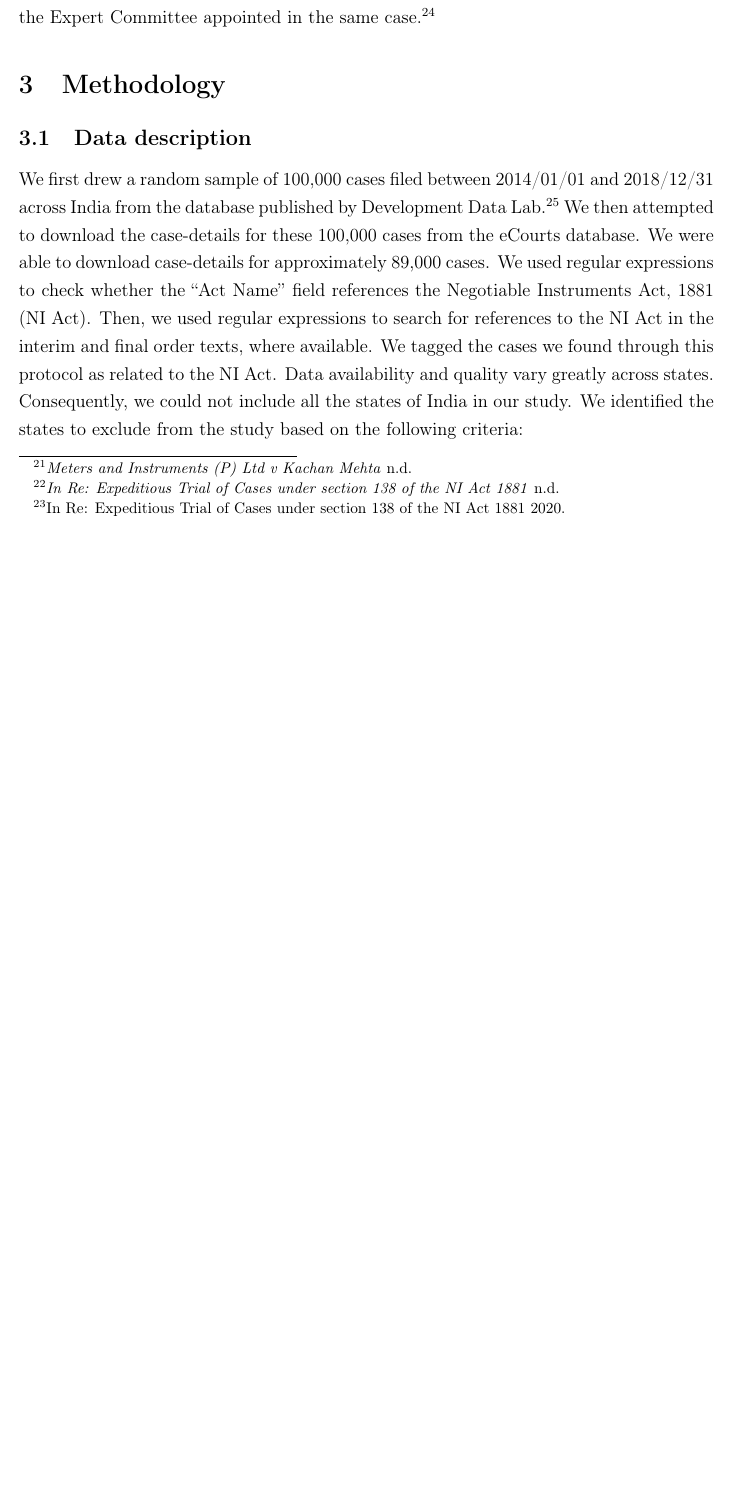
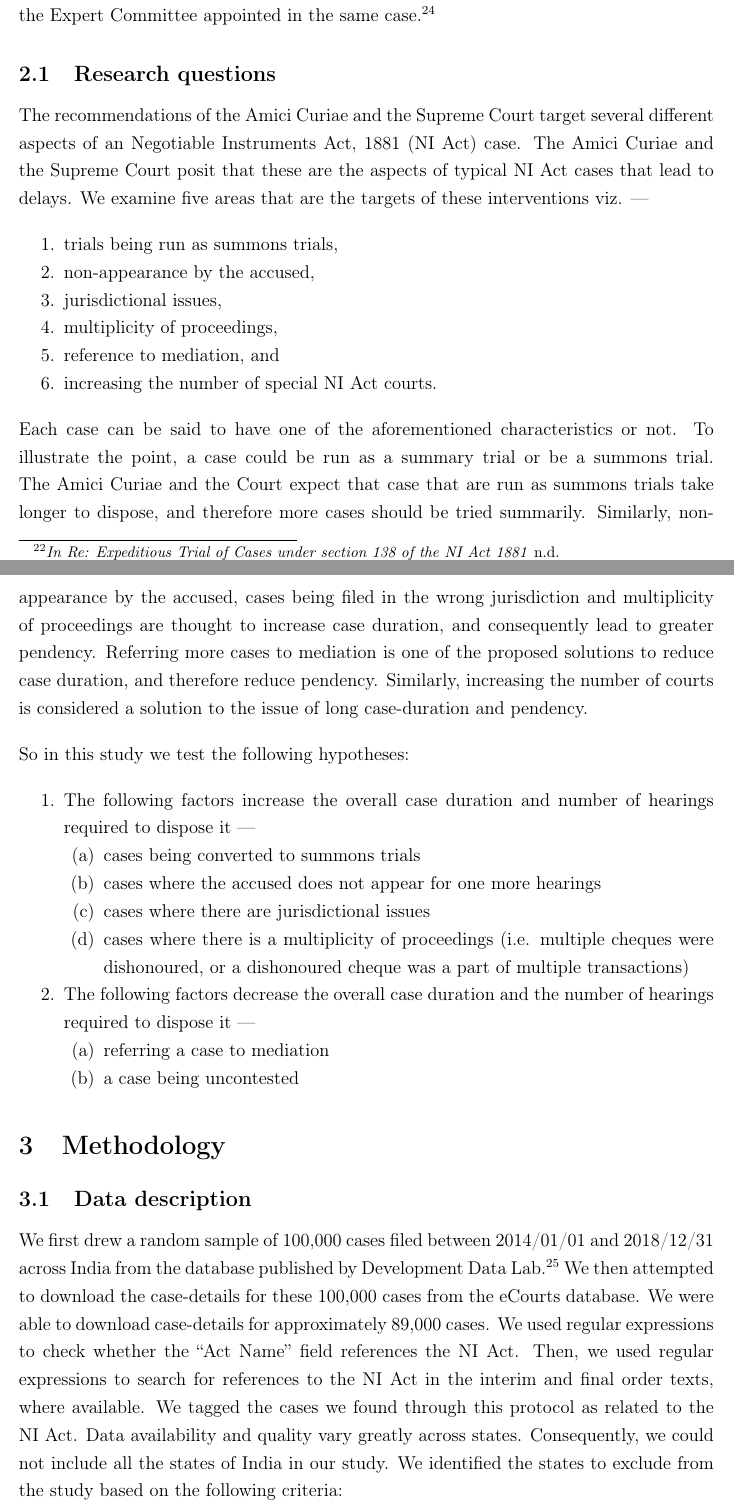
Before and after one commit to mks344/cheque-dishonour, a LaTeX paper (DOC/paper_chequeDishonour.tex, which reads DOC/introduction.tex): part of page 8 of 20 before the commit and two parts of pages 8 and 9 of 21 after it, the two joined at a grey line, cut so that both start at the same text, the shorter picture padded with empty space. Compiled offline with pdfLaTeX.

Commit message:
Minor edits

```diff
--- a/DOC/introduction.tex
+++ b/DOC/introduction.tex
@@ -50,6 +45,38 @@ Lastly, in March 2020, the Supreme Court of India took on board a suo-motu case
 
 Noticeably, the recommendations of the Amici Curiae were in line with previously accepted reasons for delays in disposal. While considering the recommendations, the Supreme Court recommended the Government and High Courts to take necessary action where possible and also held that they shall be the subject matter of deliberation by the Expert Committee appointed in the same case.\footnote{Headed by Hon’ble Mr Justice RC Chavan, former Judge of the Bombay High Court.}
 
+\subsection{Research questions}
+\label{sec:research-questions}
+
+The recommendations of the Amici Curiae and the Supreme Court target several different aspects of an \gls{ni} case. The Amici Curiae and the Supreme Court posit that these are the aspects of typical \gls{ni} cases that lead to delays. We examine five areas that are the targets of these interventions viz. ---
+\begin{enumerate}
+\item trials being run as summons trials,
+\item non-appearance by the accused,
+\item jurisdictional issues,
+\item multiplicity of proceedings,
+\item reference to mediation, and
+\item increasing the number of special \gls{ni} courts.
+\end{enumerate}
+
+Each case can be said to have one of the aforementioned characteristics or not. To illustrate the point, a case could be run as a summary trial or be a summons trial. The Amici Curiae and the Court expect that case that are run as summons trials take longer to dispose, and therefore more cases should be tried summarily. Similarly, non-appearance by the accused, cases being filed in the wrong jurisdiction and multiplicity of proceedings are thought to increase case duration, and consequently lead to greater pendency. Referring more cases to mediation is one of the proposed solutions to reduce case duration, and therefore reduce pendency. Similarly, increasing the number of courts is considered a solution to the issue of long case-duration and pendency.
+
+So in this study we test the following hypotheses:
+\begin{enumerate}
+\item The following factors increase the overall case duration and number of hearings required to dispose it ---
+  \begin{enumerate}
+  \item cases being converted to summons trials
+  \item cases where the accused does not appear for one more hearings
+  \item cases where there are jurisdictional issues
+  \item cases where there is a multiplicity of proceedings (i.e. multiple cheques were dishonoured, or a dishonoured cheque was a part of multiple transactions)
+  \end{enumerate}
+\item The following factors decrease the overall case duration and the number of hearings required to dispose it ---
+  \begin{enumerate}
+  \item referring a case to mediation
+  \item a case being uncontested
+  \end{enumerate}
+\end{enumerate}
+
+
 %%% Local Variables:
 %%% mode: latex
 %%% TeX-master: "paper_chequeDishonour"
```
Also changed, not shown: DOC/conclusion.tex (+2 -2 lines), DOC/introduction.tex (7 more changed lines).
